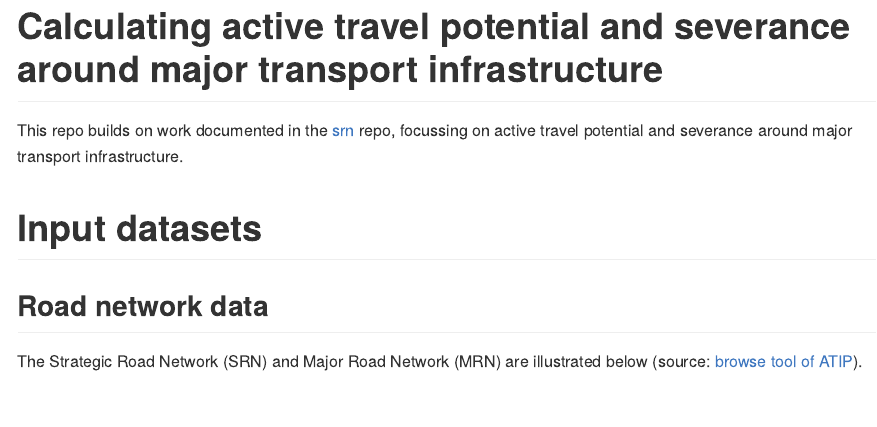
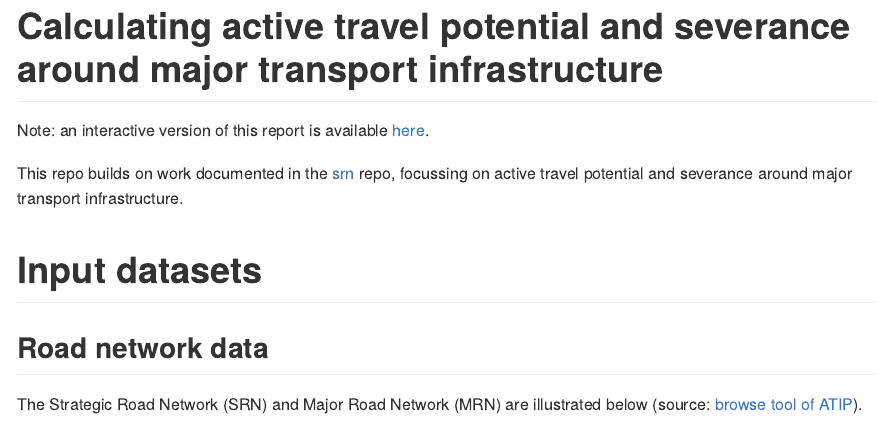
Before and after one commit to acteng/severance, a Quarto document (README.qmd): the page in a window 1100 px wide, from its top. The pictures show the output file README.md that the author committed with the source, drawn offline in the style of GitHub.

Commit message:
Add link to interactive version of results

````diff
--- a/README.qmd
+++ b/README.qmd
@@ -20,6 +20,8 @@ gh release upload v1.0 severance.html --clobber
 ```
 
 # Calculating active travel potential and severance around major transport infrastructure
+
+Note: an interactive version of this report is available [here](https://acteng.github.io/severance/severance.html).
 
 ```{r}
 #| include: false
````
Also changed, not shown: README.md.
